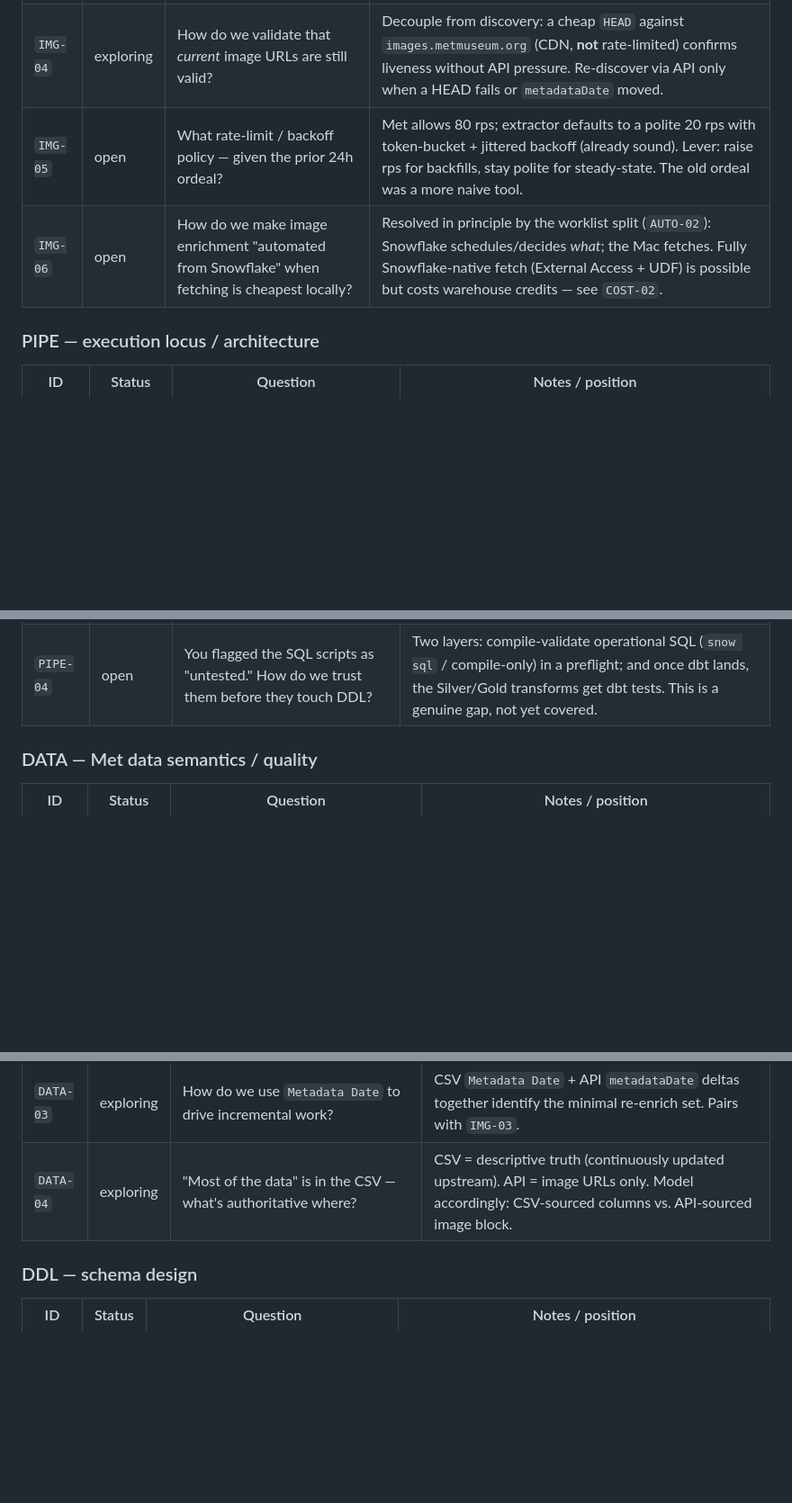
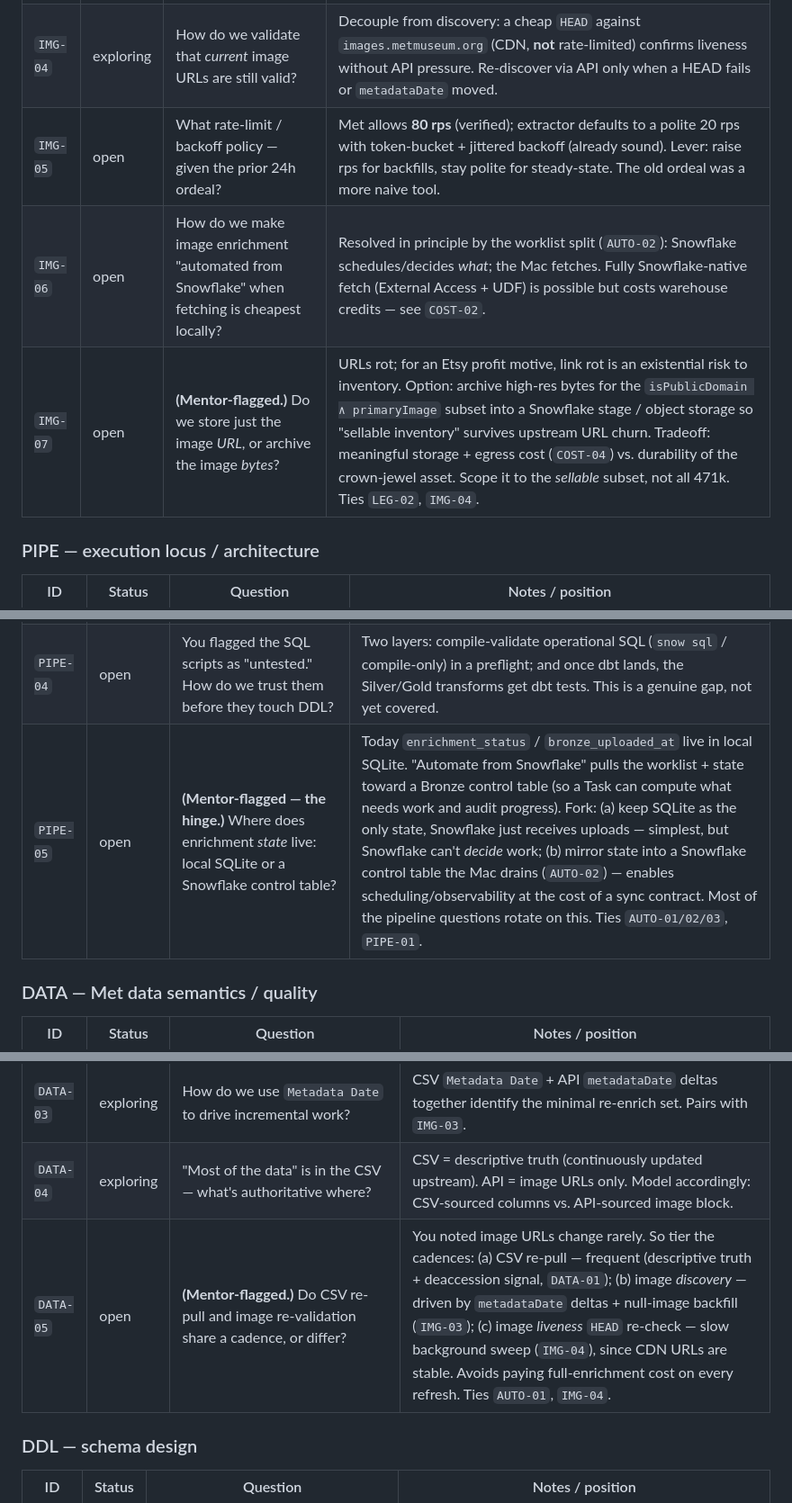
Before and after one commit to dckallos/artwork-db, a Markdown page: docs/context/met-deepdive.md, 3 parts joined by grey strips. Shown at 90% size. GitHub-like rendering; blank space fills up the shorter version.

```diff
--- a/docs/context/met-deepdive.md
+++ b/docs/context/met-deepdive.md
@@ -73,8 +87,9 @@ is about *policy and hardening decisions on top of that*, not a rebuild.
 | `IMG-02` | exploring | How do we decide *which* artworks to enrich first? | Prioritize by monetizable value: `isPublicDomain` first, then `isHighlight` + high-value departments (e.g. paintings). First slice of the run yields sellable inventory fastest. |
 | `IMG-03` | exploring | How do we avoid re-making the same API calls over time? | Use `GET /objects?metadataDate=` deltas (verified). Only re-hit `/objects/{id}` for objects whose `Metadata Date` advanced since last enrich. Pairs with `DATA-03`. |
 | `IMG-04` | exploring | How do we validate that *current* image URLs are still valid? | Decouple from discovery: a cheap `HEAD` against `images.metmuseum.org` (CDN, **not** rate-limited) confirms liveness without API pressure. Re-discover via API only when a HEAD fails or `metadataDate` moved. |
-| `IMG-05` | open | What rate-limit / backoff policy — given the prior 24h ordeal? | Met allows 80 rps; extractor defaults to a polite 20 rps with token-bucket + jittered backoff (already sound). Lever: raise rps for backfills, stay polite for steady-state. The old ordeal was a more naive tool. |
+| `IMG-05` | open | What rate-limit / backoff policy — given the prior 24h ordeal? | Met allows **80 rps** (verified); extractor defaults to a polite 20 rps with token-bucket + jittered backoff (already sound). Lever: raise rps for backfills, stay polite for steady-state. The old ordeal was a more naive tool. |
 | `IMG-06` | open | How do we make image enrichment "automated from Snowflake" when fetching is cheapest locally? | Resolved in principle by the worklist split (`AUTO-02`): Snowflake schedules/decides *what*; the Mac fetches. Fully Snowflake-native fetch (External Access + UDF) is possible but costs warehouse credits — see `COST-02`. |
+| `IMG-07` | open | **(Mentor-flagged.)** Do we store just the image *URL*, or archive the image *bytes*? | URLs rot; for an Etsy profit motive, link rot is an existential risk to inventory. Option: archive high-res bytes for the `isPublicDomain ∧ primaryImage` subset into a Snowflake stage / object storage so "sellable inventory" survives upstream URL churn. Tradeoff: meaningful storage + egress cost (`COST-04`) vs. durability of the crown-jewel asset. Scope it to the *sellable* subset, not all 471k. Ties `LEG-02`, `IMG-04`. |
 
 ### PIPE — execution locus / architecture
 
@@ -84,6 +99,7 @@ is about *policy and hardening decisions on top of that*, not a rebuild.
 | `PIPE-02` | open | How do local Python + the SQL scripts reconcile with the `infrastructure/` DDL? | Runtime ETL (`extraction/met/*`) *consumes* IaC objects (Workflow 2); it is not IaC. The SQL it runs is operational (COPY/UPSERT), separate from the versioned DDL. Keep that boundary explicit. |
 | `PIPE-03` | open | What's the hybrid division of labor — Mac vs Snowflake? | Mac: CSV download, SQLite staging, API fetch, NDJSON build, PUT. Snowflake: COPY, Bronze/Silver/Gold transforms, worklist computation, scheduling. |
 | `PIPE-04` | open | You flagged the SQL scripts as "untested." How do we trust them before they touch DDL? | Two layers: compile-validate operational SQL (`snow sql` / compile-only) in a preflight; and once dbt lands, the Silver/Gold transforms get dbt tests. This is a genuine gap, not yet covered. |
+| `PIPE-05` | open | **(Mentor-flagged — the hinge.)** Where does enrichment *state* live: local SQLite or a Snowflake control table? | Today `enrichment_status` / `bronze_uploaded_at` live in local SQLite. "Automate from Snowflake" pulls the worklist + state toward a Bronze control table (so a Task can compute what needs work and audit progress). Fork: (a) keep SQLite as the only state, Snowflake just receives uploads — simplest, but Snowflake can't *decide* work; (b) mirror state into a Snowflake control table the Mac drains (`AUTO-02`) — enables scheduling/observability at the cost of a sync contract. Most of the pipeline questions rotate on this. Ties `AUTO-01/02/03`, `PIPE-01`. |
 
 ### DATA — Met data semantics / quality
 
@@ -93,6 +109,7 @@ is about *policy and hardening decisions on top of that*, not a rebuild.
 | `DATA-02` | open | How do we detect/handle CSV schema drift (columns added, renamed, removed)? | 47 columns are mapped 1:1 today. Need a column-contract check at bootstrap so a silent header change doesn't corrupt the load. |
 | `DATA-03` | exploring | How do we use `Metadata Date` to drive incremental work? | CSV `Metadata Date` + API `metadataDate` deltas together identify the minimal re-enrich set. Pairs with `IMG-03`. |
 | `DATA-04` | exploring | "Most of the data" is in the CSV — what's authoritative where? | CSV = descriptive truth (continuously updated upstream). API = image URLs only. Model accordingly: CSV-sourced columns vs. API-sourced image block. |
+| `DATA-05` | open | **(Mentor-flagged.)** Do CSV re-pull and image re-validation share a cadence, or differ? | You noted image URLs change rarely. So tier the cadences: (a) CSV re-pull — frequent (descriptive truth + deaccession signal, `DATA-01`); (b) image *discovery* — driven by `metadataDate` deltas + null-image backfill (`IMG-03`); (c) image *liveness* `HEAD` re-check — slow background sweep (`IMG-04`), since CDN URLs are stable. Avoids paying full-enrichment cost on every refresh. Ties `AUTO-01`, `IMG-04`. |
 
 ### DDL — schema design
 
```
Also changed, not shown: other parts of docs/context/met-deepdive.md (+30 -15 lines), AGENTS.md (+8 -6 lines), docs/context/engineering-playbook.md (+4 -1 lines).
